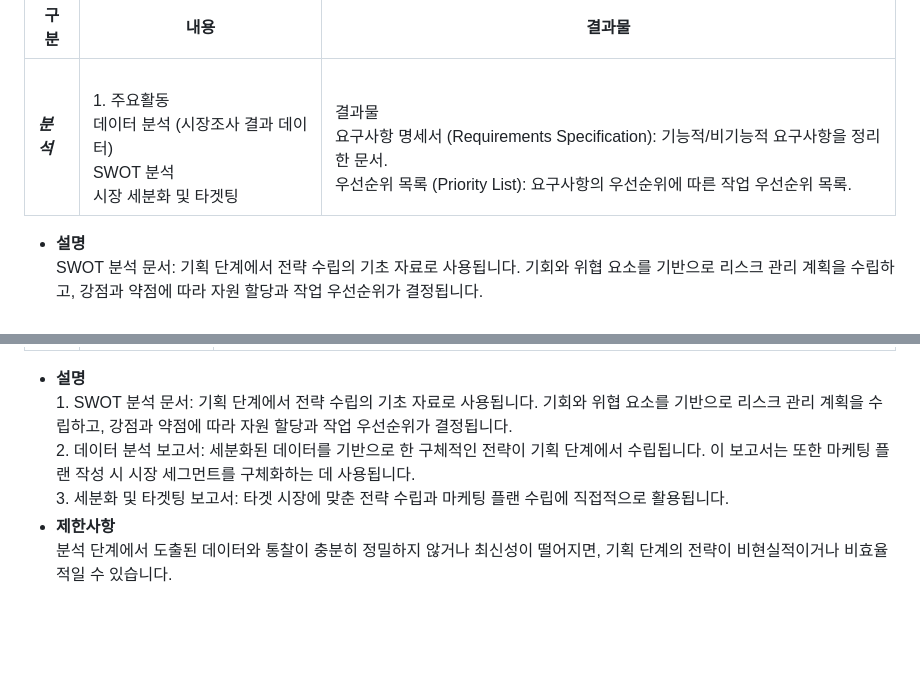
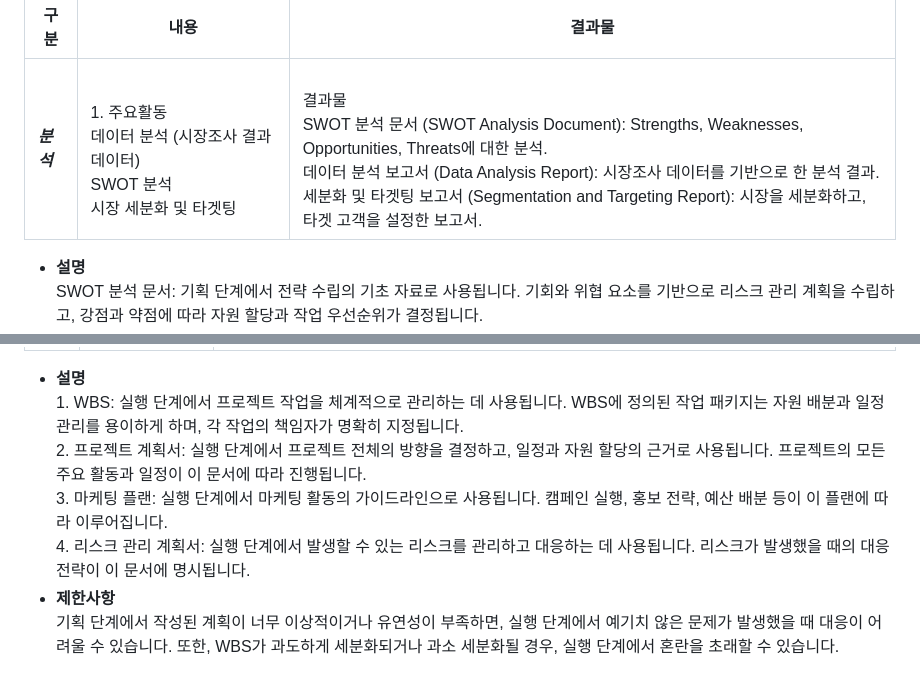
Before and after one commit to project-200OK/project-200-OK, a Markdown page: README.md, 2 parts joined by grey strips. GitHub-like rendering; blank space fills up the shorter version.

```diff
--- a/README.md
+++ b/README.md
@@ -245,7 +245,7 @@
 
 | 구분 |    내용   |  결과물 |
 |------|-----------|---------|
-| ***분석*** | <br>1. 주요활동</br> <br>데이터 분석 (시장조사 결과 데이터)</br><br>SWOT 분석</br><br>시장 세분화 및 타겟팅</br> | <br> 결과물 </br> <br>요구사항 명세서 (Requirements Specification): 기능적/비기능적 요구사항을 정리한 문서.</br><br>우선순위 목록 (Priority List): 요구사항의 우선순위에 따른 작업 우선순위 목록.</br>|
+| ***분석*** | <br>1. 주요활동</br> <br>데이터 분석 (시장조사 결과 데이터)</br><br>SWOT 분석</br><br>시장 세분화 및 타겟팅</br> | <br> 결과물 </br> <br>SWOT 분석 문서 (SWOT Analysis Document): Strengths, Weaknesses, Opportunities, Threats에 대한 분석.</br><br>데이터 분석 보고서 (Data Analysis Report): 시장조사 데이터를 기반으로 한 분석 결과.</br><br>세분화 및 타겟팅 보고서 (Segmentation and Targeting Report): 시장을 세분화하고, 타겟 고객을 설정한 보고서.</br>|
 - **설명**
 <br>SWOT 분석 문서: 기획 단계에서 전략 수립의 기초 자료로 사용됩니다. 기회와 위협 요소를 기반으로 리스크 관리 계획을 수립하고, 강점과 약점에 따라 자원 할당과 작업 우선순위가 결정됩니다. </br>
 <br>데이터 분석 보고서: 세분화된 데이터를 기반으로 한 구체적인 전략이 기획 단계에서 수립됩니다. 이 보고서는 또한 마케팅 플랜 작성 시 시장 세그먼트를 구체화하는 데 사용됩니다.</br>
@@ -257,6 +257,6 @@
 |------|-----------|---------|
 | ***기획*** | <br>주요활동</br> <br>전략 기획</br><br>마케팅 플랜 수립</br><br>예산 및 자원 계획</br><br>리스크 관리 계획</br><br>실행 계획 작성</br>| <br>1. 프로젝트 계획서 (Project Plan): 전체 프로젝트의 목표, 일정, 자원, 리스크 관리 전략 등이 포함된 계획서.</br> <br>마케팅 플랜 (Marketing Plan): 마케팅 목표, 전략, 실행 방법 및 예산 계획이 포함된 문서.</br><br>리스크 관리 계획서 (Risk Management Plan): 리스크 식별, 평가, 대응 계획이 포함된 문서.</br><br>가이드라인 문서 (Guidelines Document): 프로젝트의 전반적인 운영 및 실행에 대한 가이드라인.</br> |
 - **설명**
-  <br>1. SWOT 분석 문서: 기획 단계에서 전략 수립의 기초 자료로 사용됩니다. 기회와 위협 요소를 기반으로 리스크 관리 계획을 수립하고, 강점과 약점에 따라 자원 할당과 작업 우선순위가 결정됩니다.</br> <br>2. 데이터 분석 보고서: 세분화된 데이터를 기반으로 한 구체적인 전략이 기획 단계에서 수립됩니다. 이 보고서는 또한 마케팅 플랜 작성 시 시장 세그먼트를 구체화하는 데 사용됩니다.</br> <br> 3. 세분화 및 타겟팅 보고서: 타겟 시장에 맞춘 전략 수립과 마케팅 플랜 수립에 직접적으로 활용됩니다.</br>
+  <br>1. WBS: 실행 단계에서 프로젝트 작업을 체계적으로 관리하는 데 사용됩니다. WBS에 정의된 작업 패키지는 자원 배분과 일정 관리를 용이하게 하며, 각 작업의 책임자가 명확히 지정됩니다.</br> <br>2. 프로젝트 계획서: 실행 단계에서 프로젝트 전체의 방향을 결정하고, 일정과 자원 할당의 근거로 사용됩니다. 프로젝트의 모든 주요 활동과 일정이 이 문서에 따라 진행됩니다.</br> <br> 3. 마케팅 플랜: 실행 단계에서 마케팅 활동의 가이드라인으로 사용됩니다. 캠페인 실행, 홍보 전략, 예산 배분 등이 이 플랜에 따라 이루어집니다.</br> <br> 4. 리스크 관리 계획서: 실행 단계에서 발생할 수 있는 리스크를 관리하고 대응하는 데 사용됩니다. 리스크가 발생했을 때의 대응 전략이 이 문서에 명시됩니다.</br>
 - **제한사항**
-  <br>분석 단계에서 도출된 데이터와 통찰이 충분히 정밀하지 않거나 최신성이 떨어지면, 기획 단계의 전략이 비현실적이거나 비효율적일 수 있습니다.</br>
+  <br>기획 단계에서 작성된 계획이 너무 이상적이거나 유연성이 부족하면, 실행 단계에서 예기치 않은 문제가 발생했을 때 대응이 어려울 수 있습니다. 또한, WBS가 과도하게 세분화되거나 과소 세분화될 경우, 실행 단계에서 혼란을 초래할 수 있습니다.</br>
```
